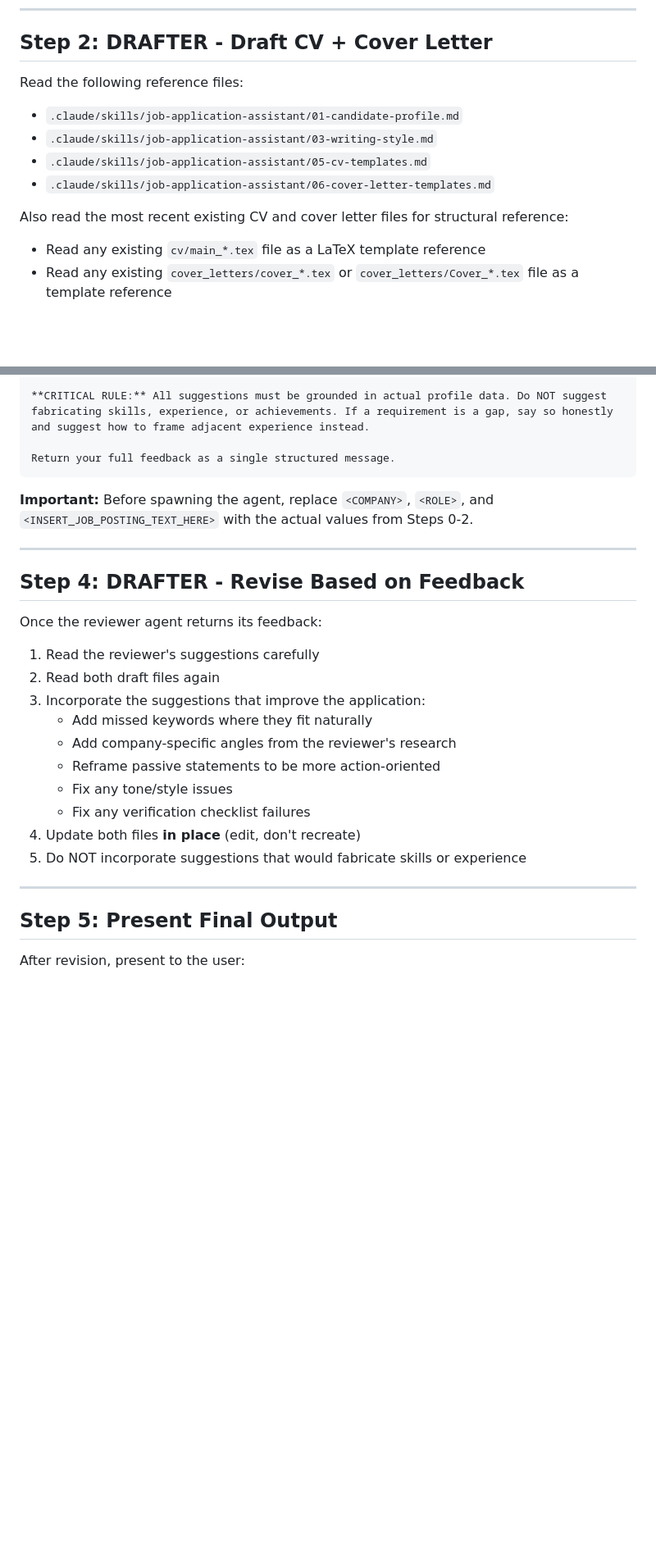
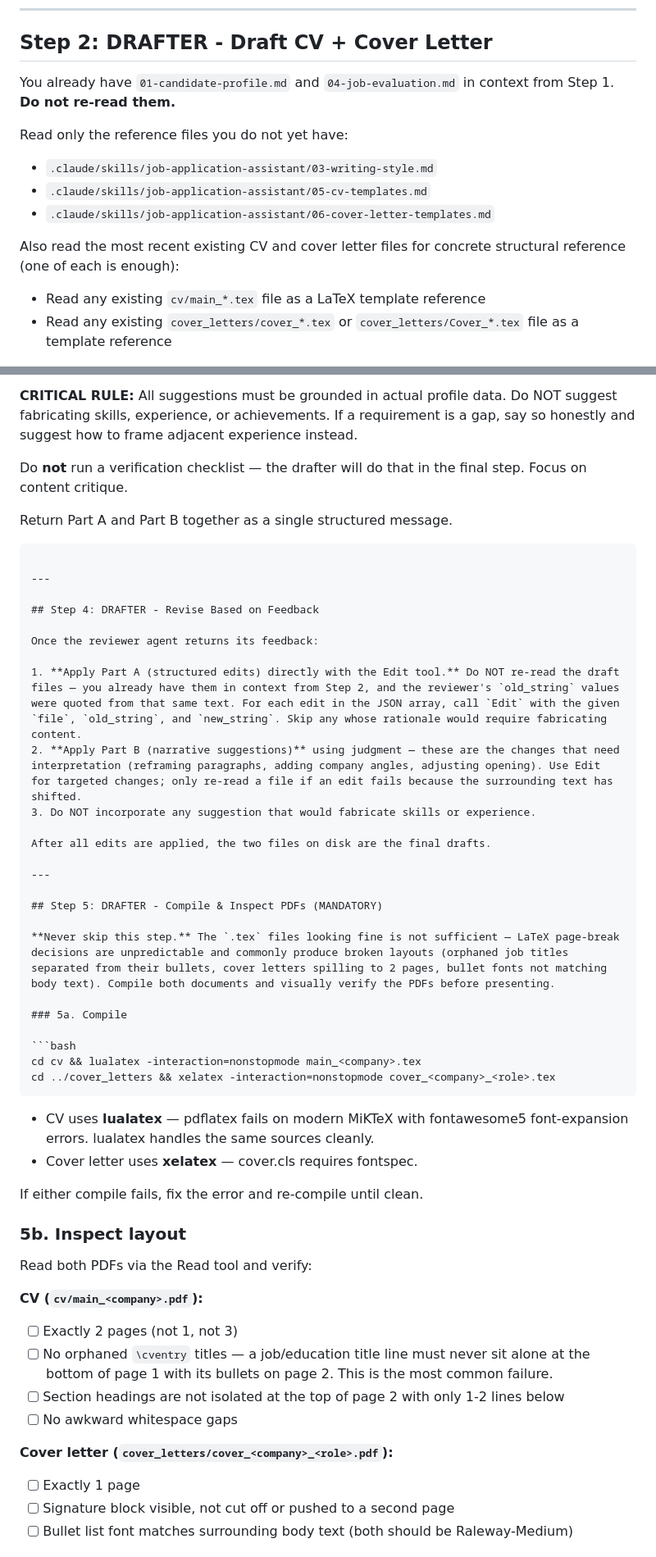
Before and after one commit to SahilSinghDiwan/ai-job-search, a Markdown page: .claude/commands/apply.md, 2 parts joined by grey strips. Shown at 82% size. Rendered like a GitHub page; blank space fills up the shorter version.

````diff
--- a/.claude/commands/apply.md
+++ b/.claude/commands/apply.md
@@ -46,13 +52,14 @@ After presenting the evaluation, ask the user:
 
 ## Step 2: DRAFTER - Draft CV + Cover Letter
 
-Read the following reference files:
-- `.claude/skills/job-application-assistant/01-candidate-profile.md`
+You already have `01-candidate-profile.md` and `04-job-evaluation.md` in context from Step 1. **Do not re-read them.**
+
+Read only the reference files you do not yet have:
 - `.claude/skills/job-application-assistant/03-writing-style.md`
 - `.claude/skills/job-application-assistant/05-cv-templates.md`
 - `.claude/skills/job-application-assistant/06-cover-letter-templates.md`
 
-Also read the most recent existing CV and cover letter files for structural reference:
+Also read the most recent existing CV and cover letter files for concrete structural reference (one of each is enough):
 - Read any existing `cv/main_*.tex` file as a LaTeX template reference
 - Read any existing `cover_letters/cover_*.tex` or `cover_letters/Cover_*.tex` file as a template reference
 
@@ -145,10 +149,10 @@ Run this checklist and report pass/fail for each:
 
 **CRITICAL RULE:** All suggestions must be grounded in actual profile data. Do NOT suggest fabricating skills, experience, or achievements. If a requirement is a gap, say so honestly and suggest how to frame adjacent experience instead.
 
-Return your full feedback as a single structured message.
+Do **not** run a verification checklist — the drafter will do that in the final step. Focus on content critique.
+
+Return Part A and Part B together as a single structured message.
 ```
-
-**Important:** Before spawning the agent, replace `<COMPANY>`, `<ROLE>`, and `<INSERT_JOB_POSTING_TEXT_HERE>` with the actual values from Steps 0-2.
 
 ---
 
@@ -156,19 +160,42 @@ Return your full feedback as a single structured message.
 
 Once the reviewer agent returns its feedback:
 
-1. Read the reviewer's suggestions carefully
-2. Read both draft files again
-3. Incorporate the suggestions that improve the application:
-   - Add missed keywords where they fit naturally
-   - Add company-specific angles from the reviewer's research
-   - Reframe passive statements to be more action-oriented
-   - Fix any tone/style issues
-   - Fix any verification checklist failures
-4. Update both files **in place** (edit, don't recreate)
-5. Do NOT incorporate suggestions that would fabricate skills or experience
+1. **Apply Part A (structured edits) directly with the Edit tool.** Do NOT re-read the draft files — you already have them in context from Step 2, and the reviewer's `old_string` values were quoted from that same text. For each edit in the JSON array, call `Edit` with the given `file`, `old_string`, and `new_string`. Skip any whose rationale would require fabricating content.
+2. **Apply Part B (narrative suggestions)** using judgment — these are the changes that need interpretation (reframing paragraphs, adding company angles, adjusting opening). Use Edit for targeted changes; only re-read a file if an edit fails because the surrounding text has shifted.
+3. Do NOT incorporate any suggestion that would fabricate skills or experience.
+
+After all edits are applied, the two files on disk are the final drafts.
 
 ---
 
-## Step 5: Present Final Output
+## Step 5: DRAFTER - Compile & Inspect PDFs (MANDATORY)
 
-After revision, present to the user:
+**Never skip this step.** The `.tex` files looking fine is not sufficient — LaTeX page-break decisions are unpredictable and commonly produce broken layouts (orphaned job titles separated from their bullets, cover letters spilling to 2 pages, bullet fonts not matching body text). Compile both documents and visually verify the PDFs before presenting.
+
+### 5a. Compile
+
+```bash
+cd cv && lualatex -interaction=nonstopmode main_<company>.tex
+cd ../cover_letters && xelatex -interaction=nonstopmode cover_<company>_<role>.tex
+```
+
+- CV uses **lualatex** — pdflatex fails on modern MiKTeX with fontawesome5 font-expansion errors. lualatex handles the same sources cleanly.
+- Cover letter uses **xelatex** — cover.cls requires fontspec.
+
+If either compile fails, fix the error and re-compile until clean.
+
+### 5b. Inspect layout
+
+Read both PDFs via the Read tool and verify:
+
+**CV (`cv/main_<company>.pdf`):**
+- [ ] Exactly 2 pages (not 1, not 3)
+- [ ] No orphaned `\cventry` titles — a job/education title line must never sit alone at the bottom of page 1 with its bullets on page 2. This is the most common failure.
+- [ ] Section headings are not isolated at the top of page 2 with only 1-2 lines below
+- [ ] No awkward whitespace gaps
+
+**Cover letter (`cover_letters/cover_<company>_<role>.pdf`):**
+- [ ] Exactly 1 page
+- [ ] Signature block visible, not cut off or pushed to a second page
+- [ ] Bullet list font matches surrounding body text (both should be Raleway-Medium)
+
````
Also changed, not shown: other parts of .claude/commands/apply.md (+64 -40 lines), 2 other files.
